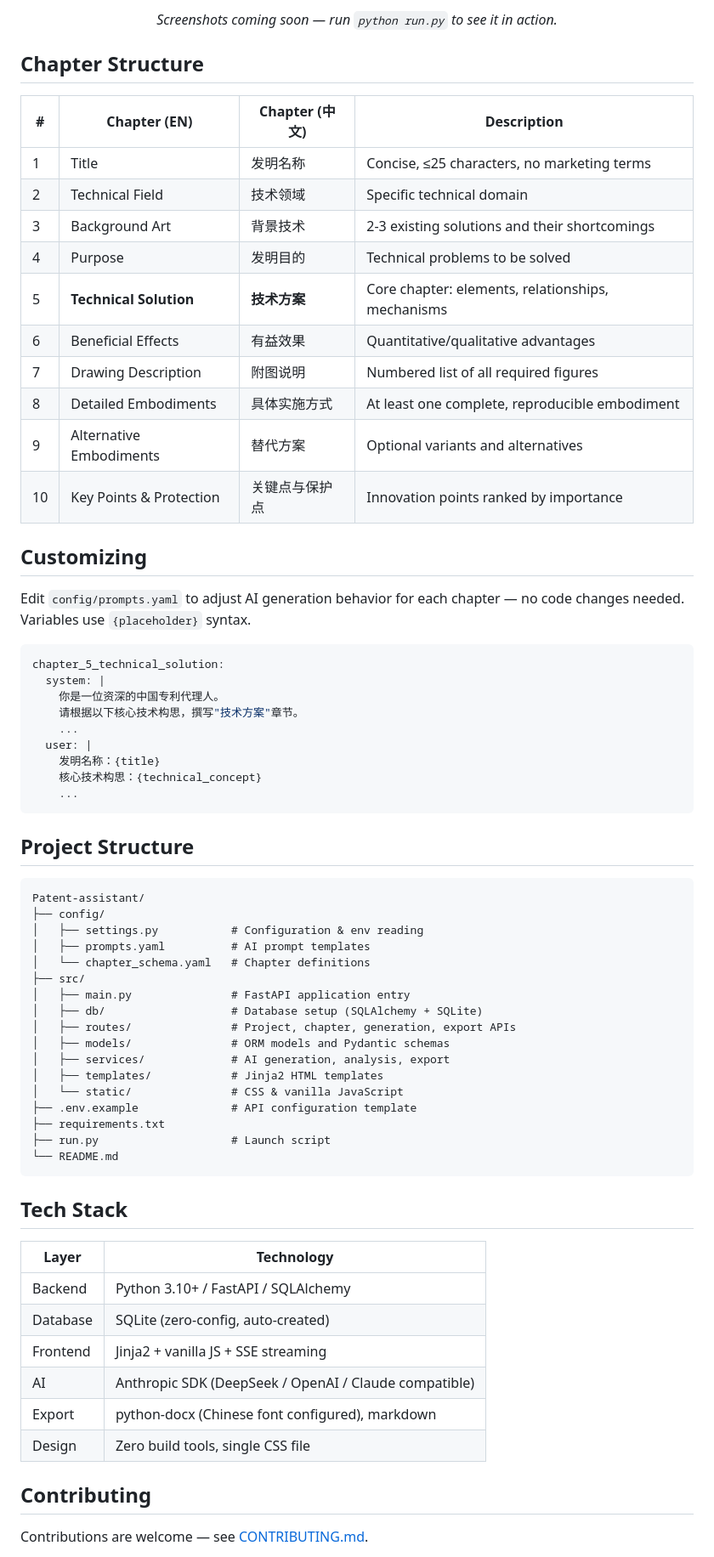
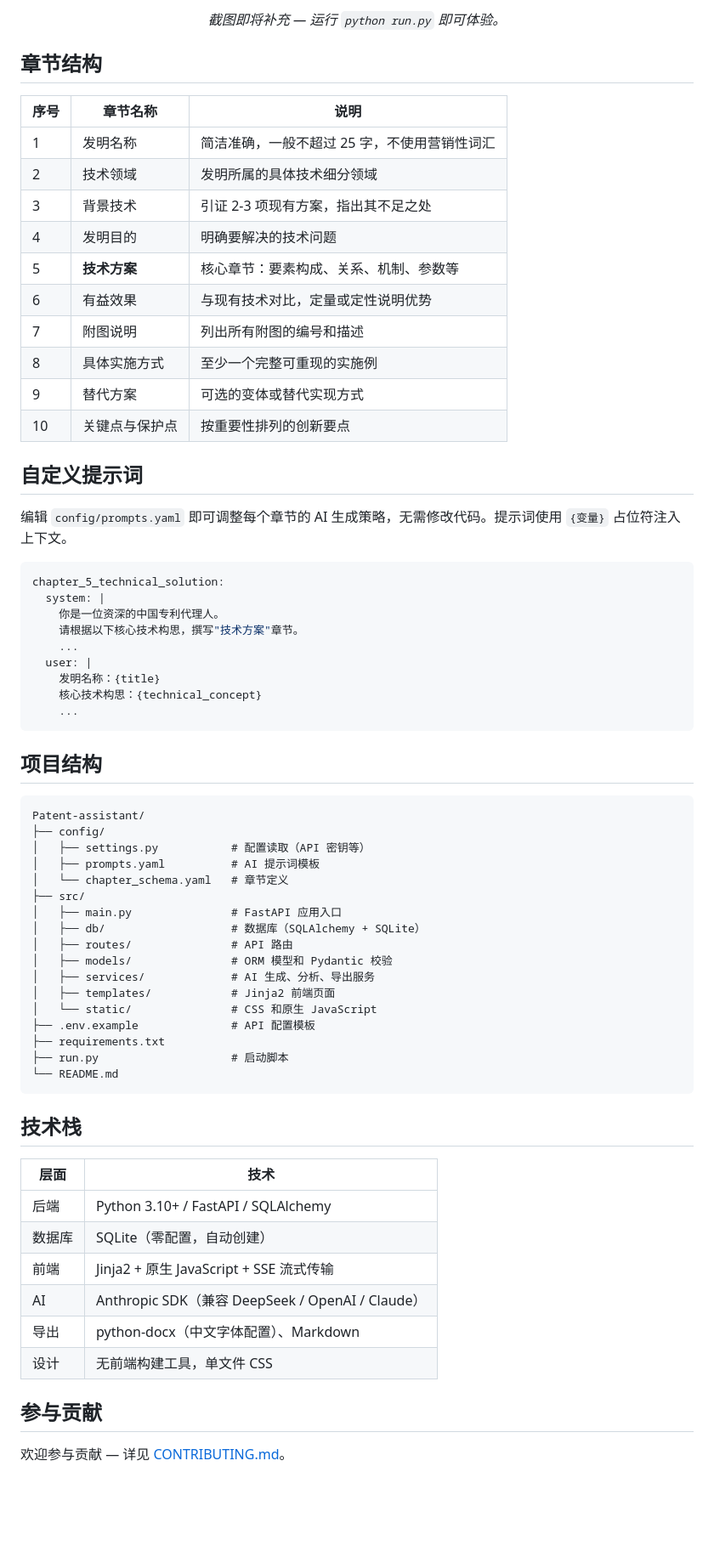
Before and after one commit to Dyp130/Patent-assistant, a Markdown page: README.md, the part around one of its changes. Shown at 85% size. Rendered like a GitHub page; blank space fills up the shorter version.

Commit message:
docs: rewrite README in Chinese for native audience

````diff
--- a/README.md
+++ b/README.md
@@ -97,25 +102,25 @@ Open **http://127.0.0.1:8000**
 <p align="center">
-  <em>Screenshots coming soon — run <code>python run.py</code> to see it in action.</em>
+  <em>截图即将补充 — 运行 <code>python run.py</code> 即可体验。</em>
 </p>
 
-## Chapter Structure
+## 章节结构
 
-| # | Chapter (EN) | Chapter (中文) | Description |
-|---|-------------|---------------|-------------|
-| 1 | Title | 发明名称 | Concise, ≤25 characters, no marketing terms |
-| 2 | Technical Field | 技术领域 | Specific technical domain |
-| 3 | Background Art | 背景技术 | 2-3 existing solutions and their shortcomings |
-| 4 | Purpose | 发明目的 | Technical problems to be solved |
-| 5 | **Technical Solution** | **技术方案** | Core chapter: elements, relationships, mechanisms |
-| 6 | Beneficial Effects | 有益效果 | Quantitative/qualitative advantages |
-| 7 | Drawing Description | 附图说明 | Numbered list of all required figures |
-| 8 | Detailed Embodiments | 具体实施方式 | At least one complete, reproducible embodiment |
-| 9 | Alternative Embodiments | 替代方案 | Optional variants and alternatives |
-| 10 | Key Points & Protection | 关键点与保护点 | Innovation points ranked by importance |
+| 序号 | 章节名称 | 说明 |
+|------|----------|------|
+| 1 | 发明名称 | 简洁准确，一般不超过 25 字，不使用营销性词汇 |
+| 2 | 技术领域 | 发明所属的具体技术细分领域 |
+| 3 | 背景技术 | 引证 2-3 项现有方案，指出其不足之处 |
+| 4 | 发明目的 | 明确要解决的技术问题 |
+| 5 | **技术方案** | 核心章节：要素构成、关系、机制、参数等 |
+| 6 | 有益效果 | 与现有技术对比，定量或定性说明优势 |
+| 7 | 附图说明 | 列出所有附图的编号和描述 |
+| 8 | 具体实施方式 | 至少一个完整可重现的实施例 |
+| 9 | 替代方案 | 可选的变体或替代实现方式 |
+| 10 | 关键点与保护点 | 按重要性排列的创新要点 |
 
-## Customizing
+## 自定义提示词
 
-Edit `config/prompts.yaml` to adjust AI generation behavior for each chapter — no code changes needed. Variables use `{placeholder}` syntax.
+编辑 `config/prompts.yaml` 即可调整每个章节的 AI 生成策略，无需修改代码。提示词使用 `{变量}` 占位符注入上下文。
 
 ```yaml
 chapter_5_technical_solution:
@@ -129,40 +134,40 @@ chapter_5_technical_solution:
     ...
 ```
 
-## Project Structure
+## 项目结构
 
 ```
 Patent-assistant/
 ├── config/
-│   ├── settings.py           # Configuration & env reading
-│   ├── prompts.yaml          # AI prompt templates
-│   └── chapter_schema.yaml   # Chapter definitions
+│   ├── settings.py           # 配置读取（API 密钥等）
+│   ├── prompts.yaml          # AI 提示词模板
+│   └── chapter_schema.yaml   # 章节定义
 ├── src/
-│   ├── main.py               # FastAPI application entry
-│   ├── db/                   # Database setup (SQLAlchemy + SQLite)
-│   ├── routes/               # Project, chapter, generation, export APIs
-│   ├── models/               # ORM models and Pydantic schemas
-│   ├── services/             # AI generation, analysis, export
-│   ├── templates/            # Jinja2 HTML templates
-│   └── static/               # CSS & vanilla JavaScript
-├── .env.example              # API configuration template
+│   ├── main.py               # FastAPI 应用入口
+│   ├── db/                   # 数据库（SQLAlchemy + SQLite）
+│   ├── routes/               # API 路由
+│   ├── models/               # ORM 模型和 Pydantic 校验
+│   ├── services/             # AI 生成、分析、导出服务
+│   ├── templates/            # Jinja2 前端页面
+│   └── static/               # CSS 和原生 JavaScript
+├── .env.example              # API 配置模板
 ├── requirements.txt
-├── run.py                    # Launch script
+├── run.py                    # 启动脚本
 └── README.md
 ```
 
-## Tech Stack
+## 技术栈
 
-| Layer | Technology |
-|-------|-----------|
-| Backend | Python 3.10+ / FastAPI / SQLAlchemy |
-| Database | SQLite (zero-config, auto-created) |
-| Frontend | Jinja2 + vanilla JS + SSE streaming |
-| AI | Anthropic SDK (DeepSeek / OpenAI / Claude compatible) |
-| Export | python-docx (Chinese font configured), markdown |
-| Design | Zero build tools, single CSS file |
+| 层面 | 技术 |
+|------|------|
+| 后端 | Python 3.10+ / FastAPI / SQLAlchemy |
+| 数据库 | SQLite（零配置，自动创建） |
+| 前端 | Jinja2 + 原生 JavaScript + SSE 流式传输 |
+| AI | Anthropic SDK（兼容 DeepSeek / OpenAI / Claude） |
+| 导出 | python-docx（中文字体配置）、Markdown |
+| 设计 | 无前端构建工具，单文件 CSS |
 
-## Contributing
+## 参与贡献
 
-Contributions are welcome — see [CONTRIBUTING.md](CONTRIBUTING.md).
+欢迎参与贡献 — 详见 [CONTRIBUTING.md](CONTRIBUTING.md)。
 
````
Also changed, not shown: other parts of README.md (+55 -50 lines).
